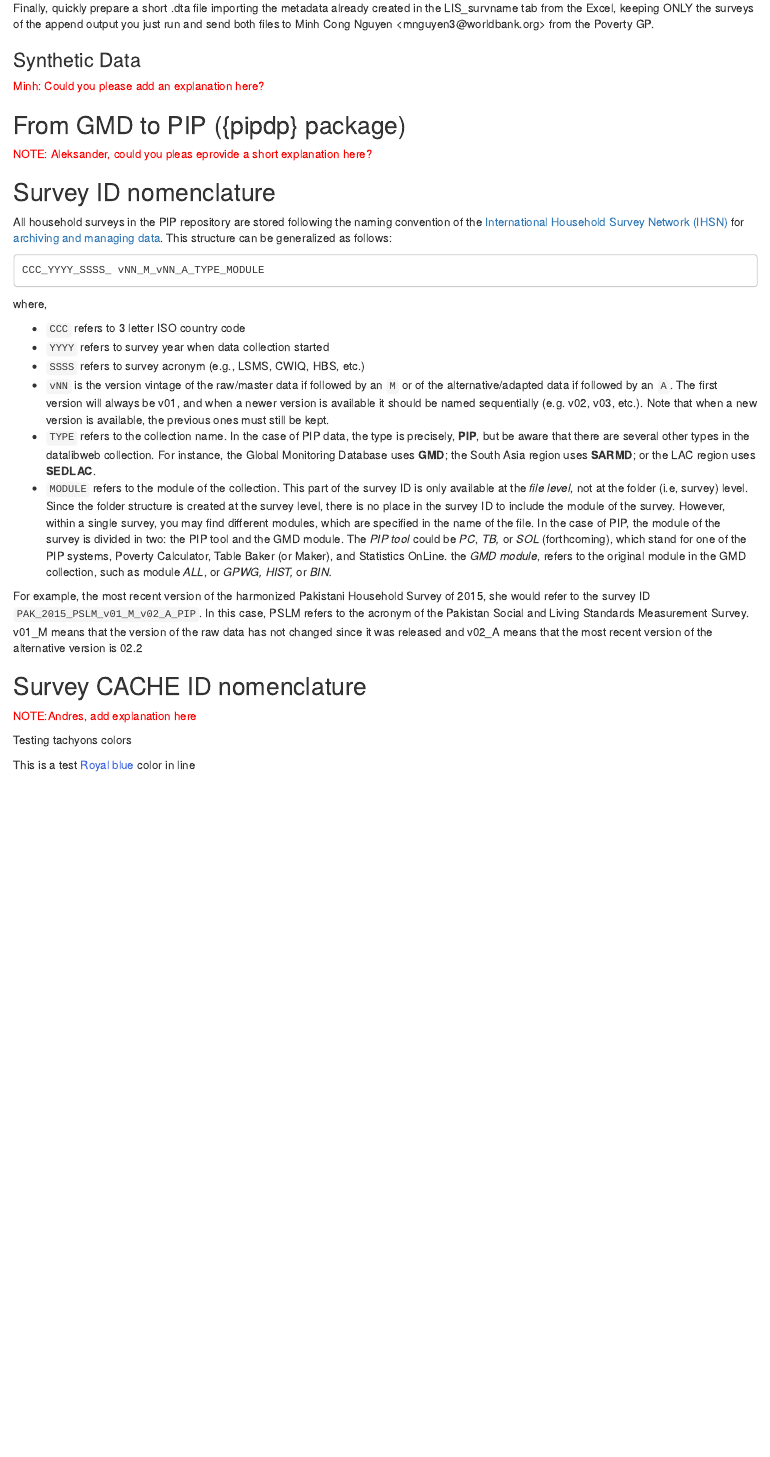
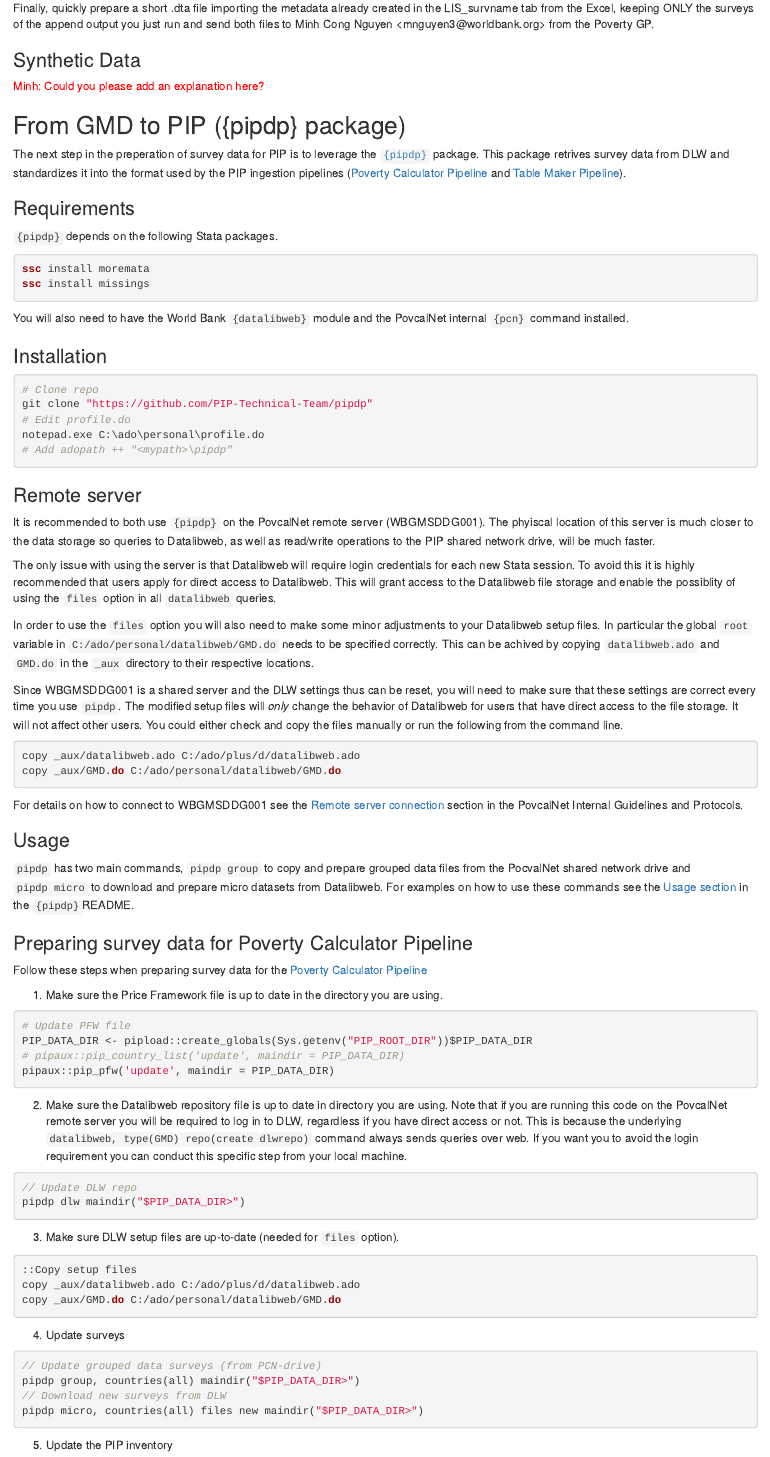
Before and after one commit to PIP-Technical-Team/PIPmanual, an R Markdown document (welfare_data.Rmd): the page in a window 1100 px wide, from 3380 px down. Rendered offline with R 4.5, knitr and Pandoc, with nearby package versions; drawn as R Markdown's standard HTML page in place of the format the file asks for.

Commit message:
Add section on pipdp
Add section on "From GMD to PIP ({pipdp} package)"

````diff
--- a/welfare_data.Rmd
+++ b/welfare_data.Rmd
@@ -286,4 +286,102 @@
 
 ## From GMD to PIP ({pipdp} package) {#from-gmd-to-pip}
 
-[NOTE: Aleksander, could you pleas eprovide a short explanation here?]{style="color:red"}
+The next step in the preperation of survey data for PIP is to leverage the [`{pipdp}`](https://github.com/PIP-Technical-Team/pipdp) package. This package
+retrives survey data from DLW and standardizes it into the format used by the PIP ingestion pipelines ([Poverty Calculator Pipeline](#pcpipeline) and
+[Table Maker Pipeline](#tmpipelilne)).
+
+### Requirements
+
+ `{pipdp}` depends on the following Stata packages.
+
+```stata
+ssc install moremata
+ssc install missings
+```
+
+You will also need to have the World Bank `{datalibweb}` module and the PovcalNet internal `{pcn}` command installed.
+
+### Installation
+
+```powershell
+# Clone repo
+git clone "https://github.com/PIP-Technical-Team/pipdp"
+# Edit profile.do
+notepad.exe C:\ado\personal\profile.do
+# Add adopath ++ "<mypath>\pipdp"
+```
+
+### Remote server
+
+It is recommended to both use `{pipdp}` on the PovcalNet remote server (WBGMSDDG001). The phyiscal location of this server is much closer to the data storage so queries to Datalibweb,
+ as well as read/write operations to the PIP shared network drive, will be much faster.
+
+The only issue with using the server is that Datalibweb will require login credentials for each new Stata session. To avoid this it is highly recommended that users apply
+for direct access to Datalibweb. This will grant access to the Datalibweb file storage and enable the possiblity of using the `files` option in all `datalibweb` queries.
+
+In order to use the `files` option you will also need to make some minor adjustments to your Datalibweb setup files. In particular the global `root` variable in
+ `C:/ado/personal/datalibweb/GMD.do` needs to be specified correctly. This can be achived by copying `datalibweb.ado` and `GMD.do` in the `_aux` directory to their
+ respective locations.
+
+Since WBGMSDDG001 is a shared server and the DLW settings thus can be reset, you will need to make sure that these settings are correct every time you use `pipdp`.
+The modified setup files will *only* change the behavior of Datalibweb for users that have direct access to the file storage. It will not affect other users.
+You could either check and copy the files manually or run the following from the command line.
+
+```{cmd, eval = FALSE}
+copy _aux/datalibweb.ado C:/ado/plus/d/datalibweb.ado
+copy _aux/GMD.do C:/ado/personal/datalibweb/GMD.do
+```
+
+For details on how to connect to WBGMSDDG001 see the
+[Remote server connection](https://povcalnet-team.github.io/Povcalnet_internal_guidelines/folder-structures.html#server)
+section in the PovcalNet Internal Guidelines and Protocols.
+
+### Usage
+
+`pipdp` has two main commands, `pipdp group` to copy and prepare grouped data files from the PocvalNet shared network drive and `pipdp micro`
+to download and prepare micro datasets from Datalibweb.
+For examples on how to use these commands see the [Usage section](https://github.com/PIP-Technical-Team/pipdp#usage) in the `{pipdp} `README.
+
+### Preparing survey data for Poverty Calculator Pipeline
+
+Follow these steps when preparing survey data for the [Poverty Calculator Pipeline](#pcpipeline)
+
+1. Make sure the Price Framework file is up to date in the directory you are using.
+
+```{r, eval = FALSE}
+# Update PFW file
+PIP_DATA_DIR <- pipload::create_globals(Sys.getenv("PIP_ROOT_DIR"))$PIP_DATA_DIR
+# pipaux::pip_country_list('update', maindir = PIP_DATA_DIR)
+pipaux::pip_pfw('update', maindir = PIP_DATA_DIR)
+```
+
+2. Make sure the Datalibweb repository file is up to date in directory you are using. Note that if you are running this code on the PovcalNet
+remote server you will be required to log in to DLW, regardless if you have direct access or not. This is because the underlying
+`datalibweb, type(GMD) repo(create dlwrepo)` command always sends queries over web.
+If you want you to avoid the login requirement you can conduct this specific step from your local machine.
+
+```{stata, eval = FALSE}
+// Update DLW repo
+pipdp dlw maindir("$PIP_DATA_DIR>")
+```
+
+3. Make sure DLW setup files are up-to-date (needed for `files` option).
+
+```{bat, eval = FALSE}
+::Copy setup files
+copy _aux/datalibweb.ado C:/ado/plus/d/datalibweb.ado
+copy _aux/GMD.do C:/ado/personal/datalibweb/GMD.do
+```
+
+4. Update surveys
+
+```{stata, eval = FALSE}
+// Update grouped data surveys (from PCN-drive)
+pipdp group, countries(all) maindir("$PIP_DATA_DIR>")
+// Download new surveys from DLW
+pipdp micro, countries(all) files new maindir("$PIP_DATA_DIR>")
+```
+
+5. Update the PIP inventory
+
+```{r, eval = FALSE}
````
Also changed, not shown: welfare_data.Rmd (5 more changed lines).
